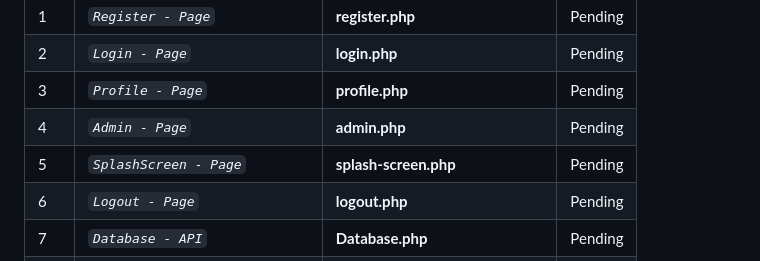
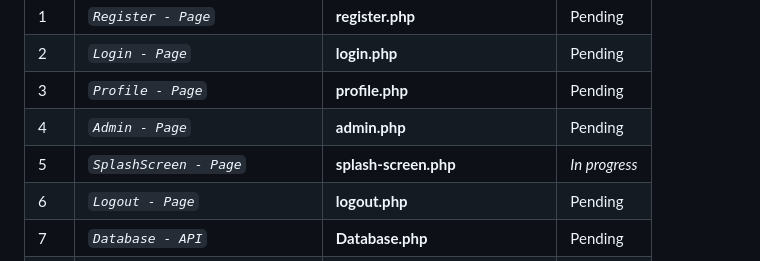
Before and after one commit to abraham-ukachi/tdl, a Markdown page: README.md, the part around the change. GitHub-like rendering.

Commit message:
Status update: SplashScreen - Page is *in progress*

```diff
--- a/README.md
+++ b/README.md
@@ -248,7 +248,7 @@ These are some of the things I did or plan to do, in addition to this project's
 | 2 | *`Login - Page`* | **login.php** | Pending |
 | 3 | *`Profile - Page`* | **profile.php** | Pending |
 | 4 | *`Admin - Page`* | **admin.php** | Pending |
-| 5 | *`SplashScreen - Page`* | **splash-screen.php** | Pending |
+| 5 | *`SplashScreen - Page`* | **splash-screen.php** | _*In progress*_ |
 | 6 | *`Logout - Page`* | **logout.php** | Pending |
 | 7 | *`Database - API`* | **Database.php** | Pending |
 | 8 | *`User - API`* | **User.php** | Pending |
```
